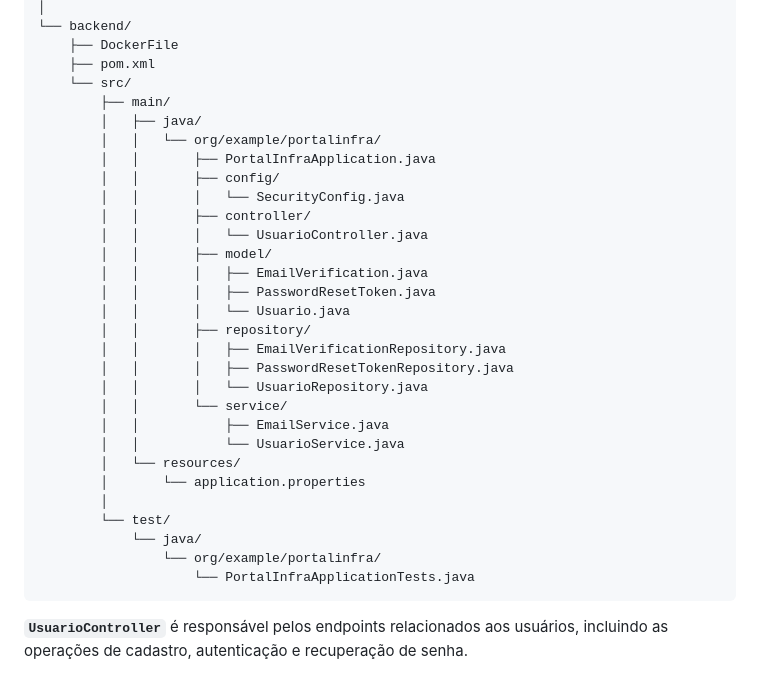
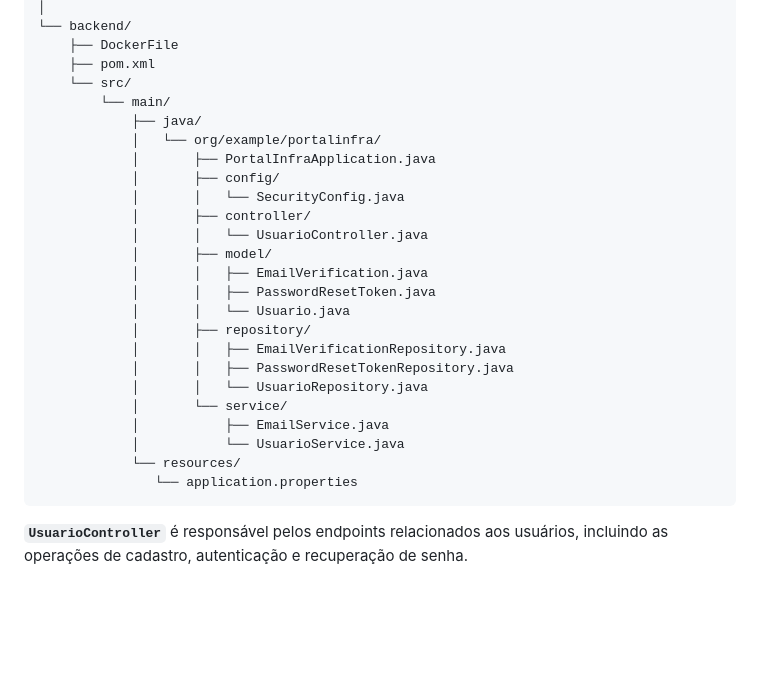
Before and after one commit to arthx06/Portal-Infra, a Markdown page: README.md, the part around the change. Rendered like a GitHub page; blank space fills up the shorter version.

````diff
--- a/README.md
+++ b/README.md
@@ -111,32 +111,27 @@ arthx06-portal-infra/
     ├── DockerFile
     ├── pom.xml
     └── src/
-        ├── main/
-        │   ├── java/
-        │   │   └── org/example/portalinfra/
-        │   │       ├── PortalInfraApplication.java
-        │   │       ├── config/
-        │   │       │   └── SecurityConfig.java
-        │   │       ├── controller/
-        │   │       │   └── UsuarioController.java
-        │   │       ├── model/
-        │   │       │   ├── EmailVerification.java
-        │   │       │   ├── PasswordResetToken.java
-        │   │       │   └── Usuario.java
-        │   │       ├── repository/
-        │   │       │   ├── EmailVerificationRepository.java
-        │   │       │   ├── PasswordResetTokenRepository.java
-        │   │       │   └── UsuarioRepository.java
-        │   │       └── service/
-        │   │           ├── EmailService.java
-        │   │           └── UsuarioService.java
-        │   └── resources/
-        │       └── application.properties
-        │
-        └── test/
-            └── java/
-                └── org/example/portalinfra/
-                    └── PortalInfraApplicationTests.java
+        └── main/
+            ├── java/
+            │   └── org/example/portalinfra/
+            │       ├── PortalInfraApplication.java
+            │       ├── config/
+            │       │   └── SecurityConfig.java
+            │       ├── controller/
+            │       │   └── UsuarioController.java
+            │       ├── model/
+            │       │   ├── EmailVerification.java
+            │       │   ├── PasswordResetToken.java
+            │       │   └── Usuario.java
+            │       ├── repository/
+            │       │   ├── EmailVerificationRepository.java
+            │       │   ├── PasswordResetTokenRepository.java
+            │       │   └── UsuarioRepository.java
+            │       └── service/
+            │           ├── EmailService.java
+            │           └── UsuarioService.java
+            └── resources/
+               └── application.properties
 ```
 
 **`UsuarioController`** é responsável pelos endpoints relacionados aos usuários, incluindo as operações de cadastro, autenticação e recuperação de senha.
````
